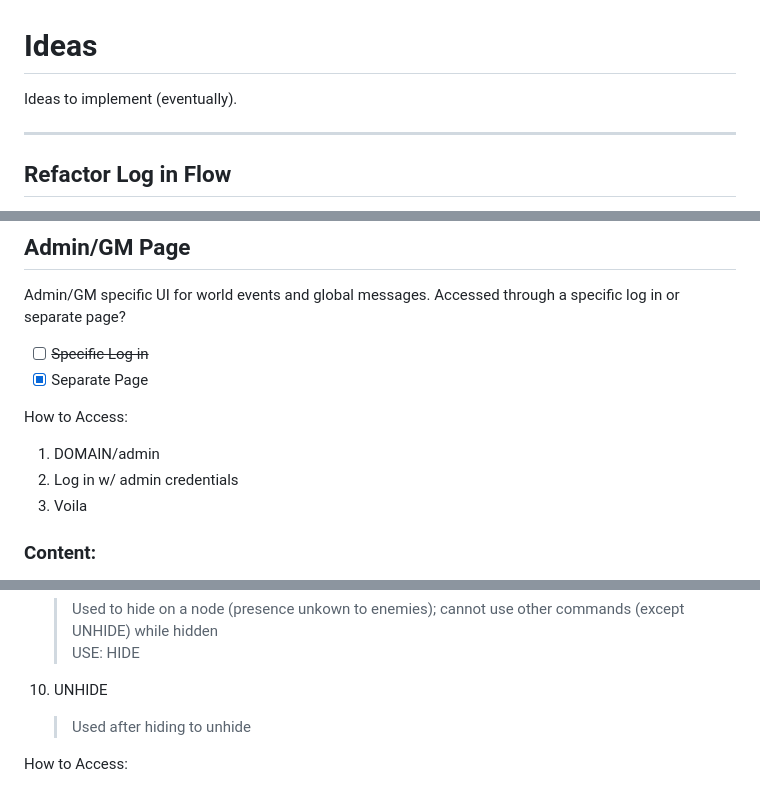
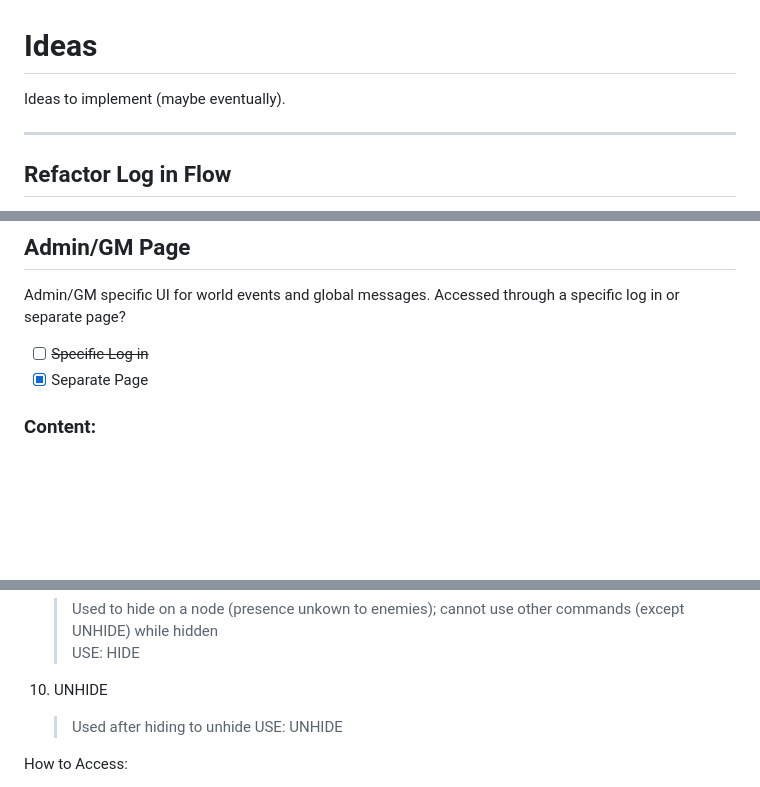
Before and after one commit to JakeFaridoni/nullroute, a Markdown page: ideas.md, 3 parts joined by grey strips. Drawn GitHub-style; blank space fills up the shorter version.

```diff
--- a/ideas.md
+++ b/ideas.md
@@ -1,6 +1,6 @@
 # Ideas
 
-Ideas to implement (eventually).
+Ideas to implement (maybe eventually).
 
 ---
 
@@ -20,11 +20,6 @@ Admin/GM specific UI for world events and global messages.
 Accessed through a specific log in or separate page?
 - [ ] ~~Specific Log in~~
 - [x] Separate Page
-
-How to Access:
-1. DOMAIN/admin
-2. Log in w/ admin credentials
-3. Voila
 
 ### Content:
 
@@ -131,6 +126,7 @@ Players have new command list for multiplayer:
 
 9. UNHIDE
     > Used after hiding to unhide
+    > USE: UNHIDE
 
 How to Access:
 1. Connect to NULLROUTE
```
Also changed, not shown: other parts of ideas.md (+51 -3 lines).
